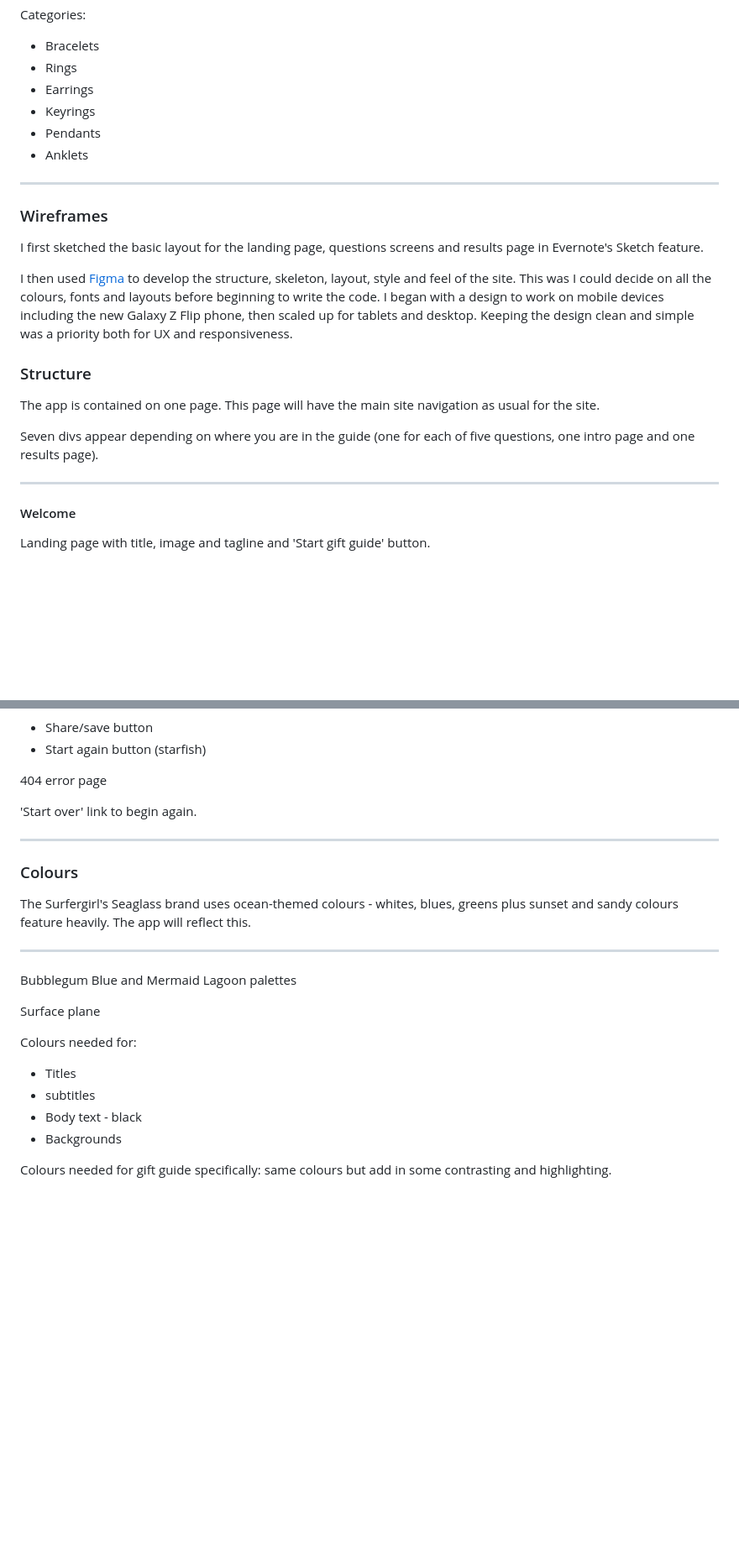
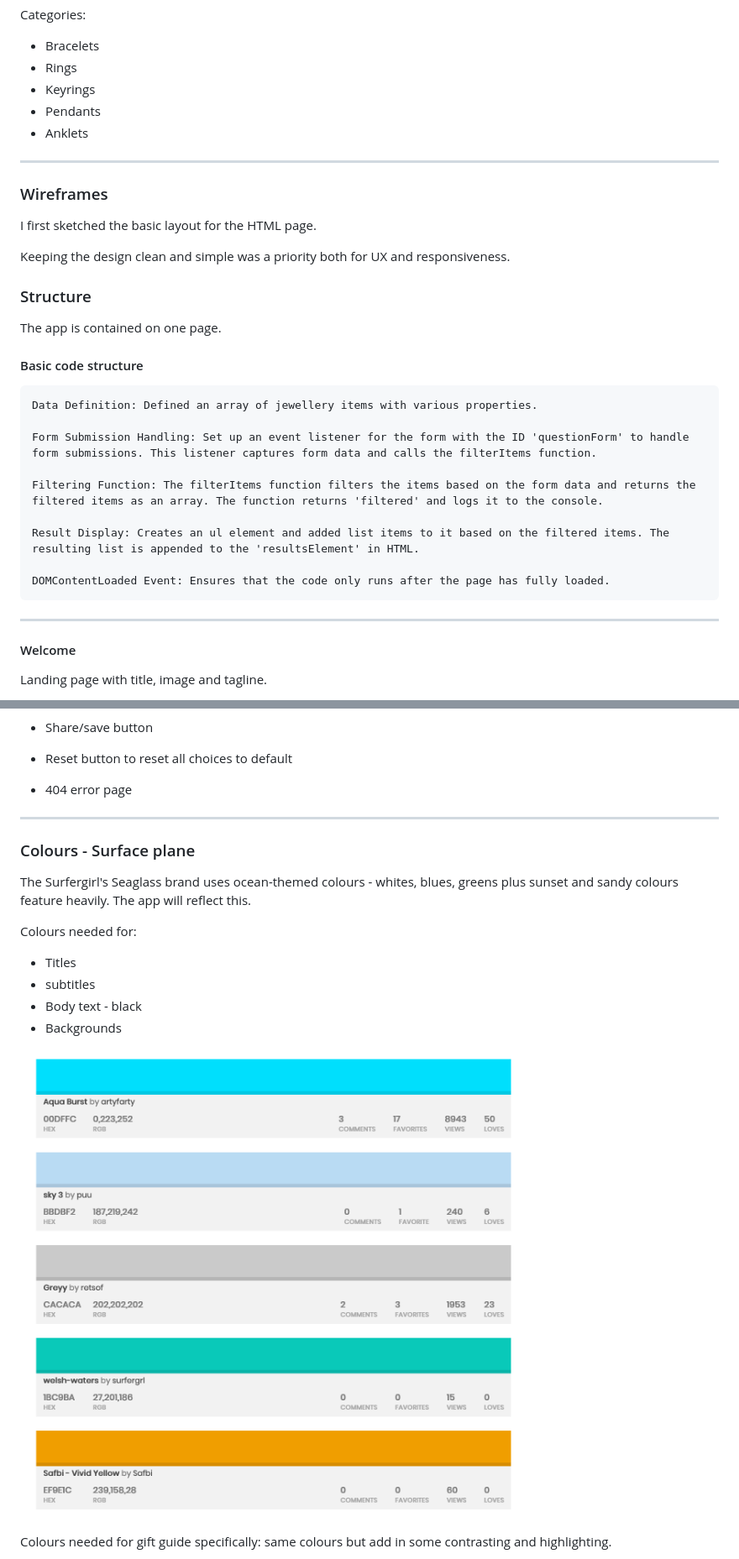
Before and after one commit to surfergrl/sgs-gift-guide, a Markdown page: README.md, 2 parts joined by grey strips. Shown at 84% size. Rendered like a GitHub page; pictures changed too: assets/images/SGS-colours.png (added); blank space fills up the shorter version.

Commit message:
Amend ReadMe and add main font

```diff
--- a/README.md
+++ b/README.md
@@ -251,7 +250,6 @@ Categories:
 
 - Bracelets
 - Rings
-- Earrings
 - Keyrings
 - Pendants
 - Anklets
@@ -260,19 +258,29 @@ Categories:
 
 ### Wireframes
 
-I first sketched the basic layout for the landing page, questions screens and results page in Evernote's Sketch feature.
+I first sketched the basic layout for the HTML page.
 
-I then used [Figma](https://www.figma.com/) to develop the structure, skeleton, layout, style and feel of the site. This was I could decide on all the colours, fonts and layouts before beginning to write the code. I began with a design to work on mobile devices including the new Galaxy Z Flip phone, then scaled up for tablets and desktop. Keeping the design clean and simple was a priority both for UX and responsiveness.
+Keeping the design clean and simple was a priority both for UX and responsiveness.
 
 ### Structure
 
-The app is contained on one page. This page will have the main site navigation as usual for the site.
+The app is contained on one page.
 
-Seven divs appear depending on where you are in the guide (one for each of five questions, one intro page and one results page).
+#### Basic code structure
+
+    Data Definition: Defined an array of jewellery items with various properties.
+
+    Form Submission Handling: Set up an event listener for the form with the ID 'questionForm' to handle form submissions. This listener captures form data and calls the filterItems function.
+
+    Filtering Function: The filterItems function filters the items based on the form data and returns the filtered items as an array. The function returns 'filtered' and logs it to the console.
+
+    Result Display: Creates an ul element and added list items to it based on the filtered items. The resulting list is appended to the 'resultsElement' in HTML.
+
+    DOMContentLoaded Event: Ensures that the code only runs after the page has fully loaded.
 
 ---
 
 #### Welcome
 
-Landing page with title, image and tagline and 'Start gift guide' button.
+Landing page with title, image and tagline.
 
@@ -371,23 +371,15 @@ For each result:
 ![julz-addtocart.png](/assets/images/julz-addtocart.png)
 
 - Share/save button
-- Start again button (starfish)
+- Reset button to reset all choices to default
 
-404 error page
-
-'Start over' link to begin again.
+- 404 error page
 
 ---
 
-### Colours
+### Colours - Surface plane
 
 The Surfergirl's Seaglass brand uses ocean-themed colours - whites, blues, greens plus sunset and sandy colours feature heavily. The app will reflect this.
-
----
-
-Bubblegum Blue and Mermaid Lagoon palettes
-
-Surface plane
 
 Colours needed for:
 
@@ -395,6 +387,8 @@ Colours needed for:
 - subtitles
 - Body text - black
 - Backgrounds
+
+![SGS site colours](/assets/images/SGS-colours.png)
 
 Colours needed for gift guide specifically: same colours but add in some contrasting and highlighting.
 
```
Also changed, not shown: other parts of README.md (+42 -52 lines), 4 other files.
